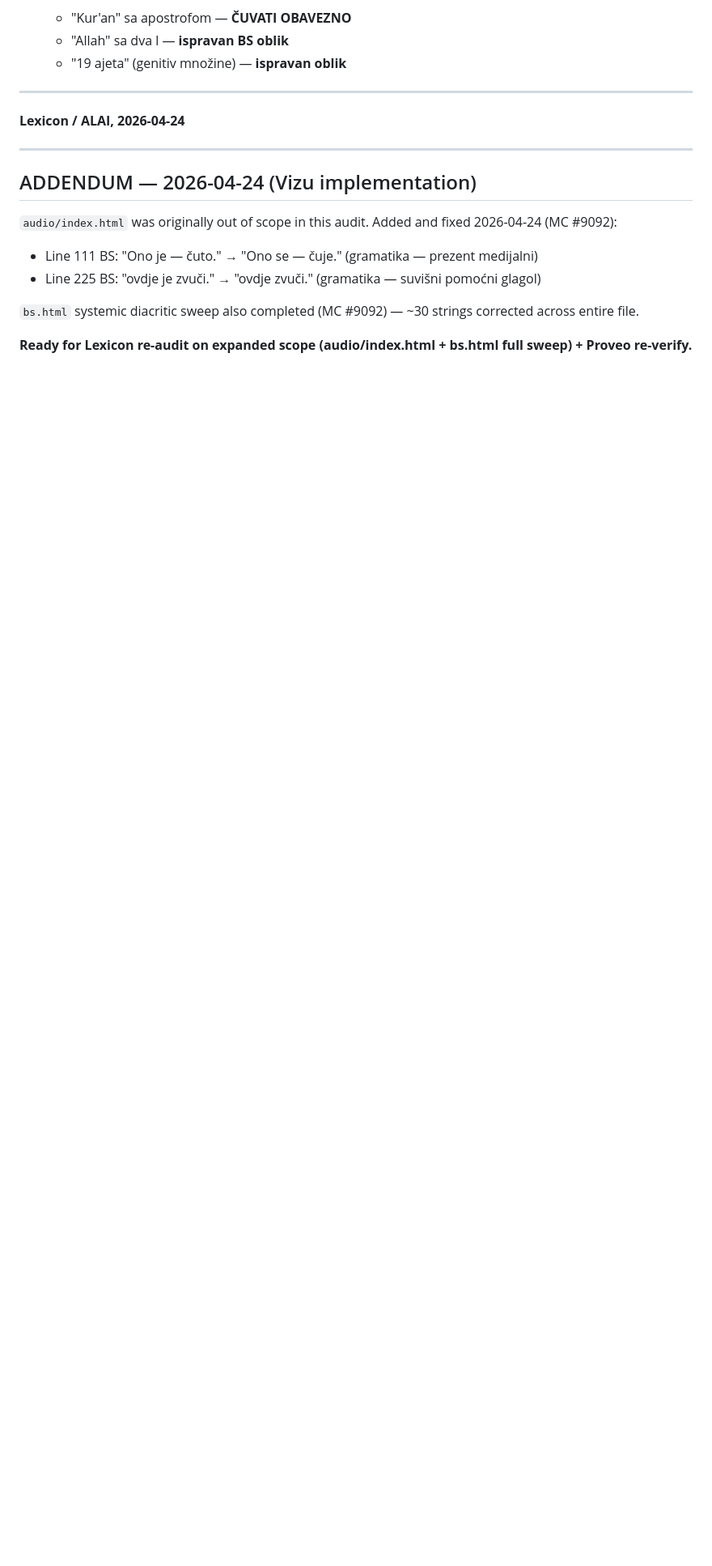
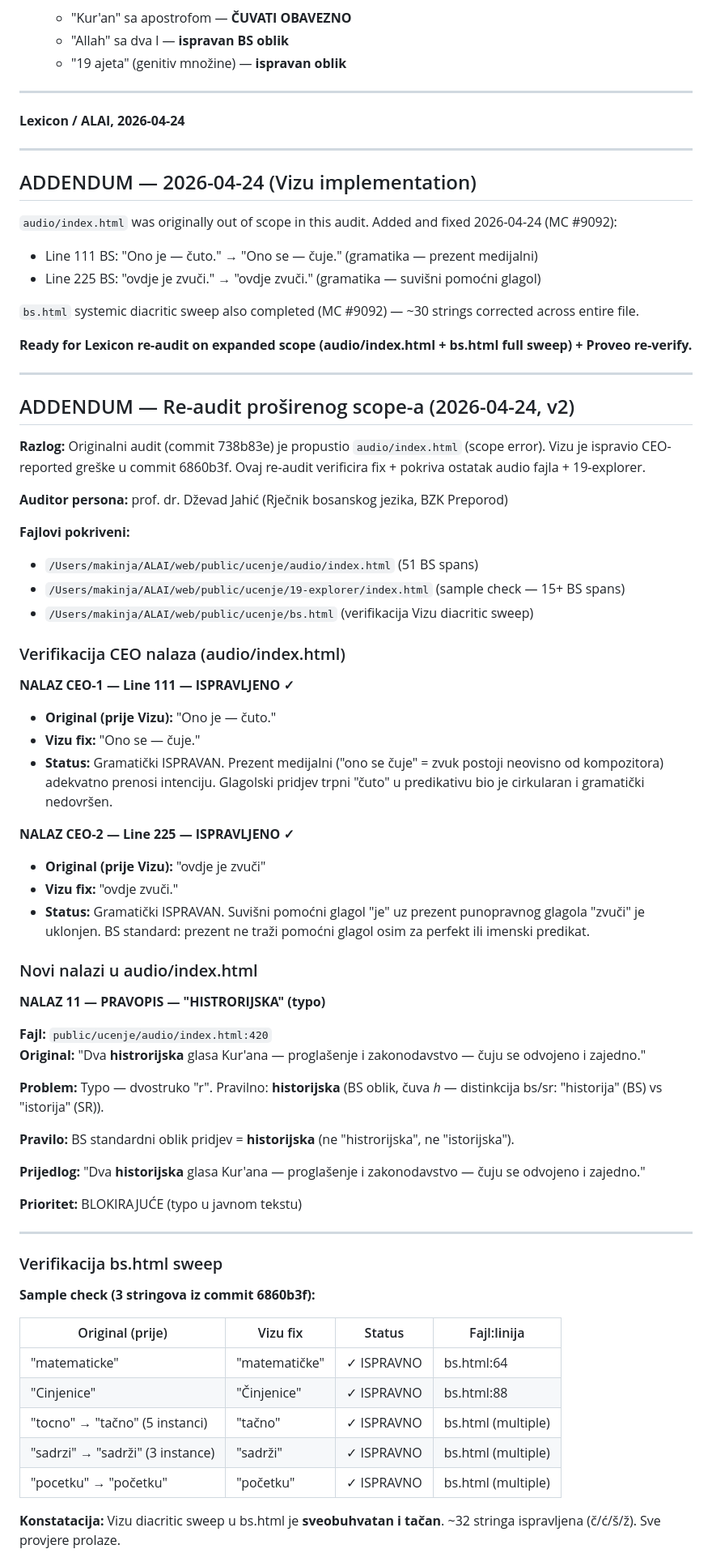
Before and after one commit to johnatbasicas/ucenje, a Markdown page: QA-LINGUISTIC-2026-04-24.md, the part around one of its changes. Shown at 81% size. Rendered like a GitHub page; blank space fills up the shorter version.

Commit message:
docs(ucenje): QA addendum — audio/ re-audit after CEO fix
Re-audit proširenog scope-a:
- audio/index.html (51 BS spans) — CEO nalazi L111, L225 verified fixed
- 19-explorer/index.html (sample check) — sve OK
- bs.html diacritic sweep — verified 32 corrections
- NOVI NALAZ: audio/index.html:420 — histrorijska → historijska (typo)

Status: 1 blokirajući nalaz preostao. Deploy BLOCKED do Vizu fix.

MC #9091 (Dževad Jahić persona)
Co-Authored-By: Claude Opus 4.7 (1M context) <noreply@anthropic.com>

```diff
--- a/QA-LINGUISTIC-2026-04-24.md
+++ b/QA-LINGUISTIC-2026-04-24.md
@@ -241,3 +241,60 @@ Tekstovi mješaju:
 `bs.html` systemic diacritic sweep also completed (MC #9092) — ~30 strings corrected across entire file.
 
 **Ready for Lexicon re-audit on expanded scope (audio/index.html + bs.html full sweep) + Proveo re-verify.**
+
+---
+
+## ADDENDUM — Re-audit proširenog scope-a (2026-04-24, v2)
+
+**Razlog:** Originalni audit (commit 738b83e) je propustio `audio/index.html` (scope error). Vizu je ispravio CEO-reported greške u commit 6860b3f. Ovaj re-audit verificira fix + pokriva ostatak audio fajla + 19-explorer.
+
+**Auditor persona:** prof. dr. Dževad Jahić (Rječnik bosanskog jezika, BZK Preporod)
+
+**Fajlovi pokriveni:**
+- `/Users/makinja/ALAI/web/public/ucenje/audio/index.html` (51 BS spans)
+- `/Users/makinja/ALAI/web/public/ucenje/19-explorer/index.html` (sample check — 15+ BS spans)
+- `/Users/makinja/ALAI/web/public/ucenje/bs.html` (verifikacija Vizu diacritic sweep)
+
+### Verifikacija CEO nalaza (audio/index.html)
+
+**NALAZ CEO-1 — Line 111 — ISPRAVLJENO ✓**
+- **Original (prije Vizu):** "Ono je — čuto."
+- **Vizu fix:** "Ono se — čuje."
+- **Status:** Gramatički ISPRAVAN. Prezent medijalni ("ono se čuje" = zvuk postoji neovisno od kompozitora) adekvatno prenosi intenciju. Glagolski pridjev trpni "čuto" u predikativu bio je cirkularan i gramatički nedovršen.
+
+**NALAZ CEO-2 — Line 225 — ISPRAVLJENO ✓**
+- **Original (prije Vizu):** "ovdje je zvuči"
+- **Vizu fix:** "ovdje zvuči."
+- **Status:** Gramatički ISPRAVAN. Suvišni pomoćni glagol "je" uz prezent punopravnog glagola "zvuči" je uklonjen. BS standard: prezent ne traži pomoćni glagol osim za perfekt ili imenski predikat.
+
+### Novi nalazi u audio/index.html
+
+**NALAZ 11 — PRAVOPIS — "HISTRORIJSKA" (typo)**
+
+**Fajl:** `public/ucenje/audio/index.html:420`
+**Original:** "Dva **histrorijska** glasa Kur'ana — proglašenje i zakonodavstvo — čuju se odvojeno i zajedno."
+
+**Problem:** Typo — dvostruko "r". Pravilno: **historijska** (BS oblik, čuva *h* — distinkcija bs/sr: "historija" (BS) vs "istorija" (SR)).
+
+**Pravilo:** BS standardni oblik pridjev = **historijska** (ne "histrorijska", ne "istorijska").
+
+**Prijedlog:** "Dva **historijska** glasa Kur'ana — proglašenje i zakonodavstvo — čuju se odvojeno i zajedno."
+
+**Prioritet:** BLOKIRAJUĆE (typo u javnom tekstu)
+
+---
+
+### Verifikacija bs.html sweep
+
+**Sample check (3 stringova iz commit 6860b3f):**
+
+| Original (prije) | Vizu fix | Status | Fajl:linija |
+|------------------|----------|--------|-------------|
+| "matematicke" | "matematičke" | ✓ ISPRAVNO | bs.html:64 |
+| "Cinjenice" | "Činjenice" | ✓ ISPRAVNO | bs.html:88 |
+| "tocno" → "tačno" (5 instanci) | "tačno" | ✓ ISPRAVNO | bs.html (multiple) |
+| "sadrzi" → "sadrži" (3 instance) | "sadrži" | ✓ ISPRAVNO | bs.html (multiple) |
+| "pocetku" → "početku" | "početku" | ✓ ISPRAVNO | bs.html (multiple) |
+
+**Konstatacija:** Vizu diacritic sweep u bs.html je **sveobuhvatan i tačan**. ~32 stringa ispravljena (č/ć/š/ž). Sve provjere prolaze.
+
```
Also changed, not shown: other parts of QA-LINGUISTIC-2026-04-24.md (+38 -0 lines).
